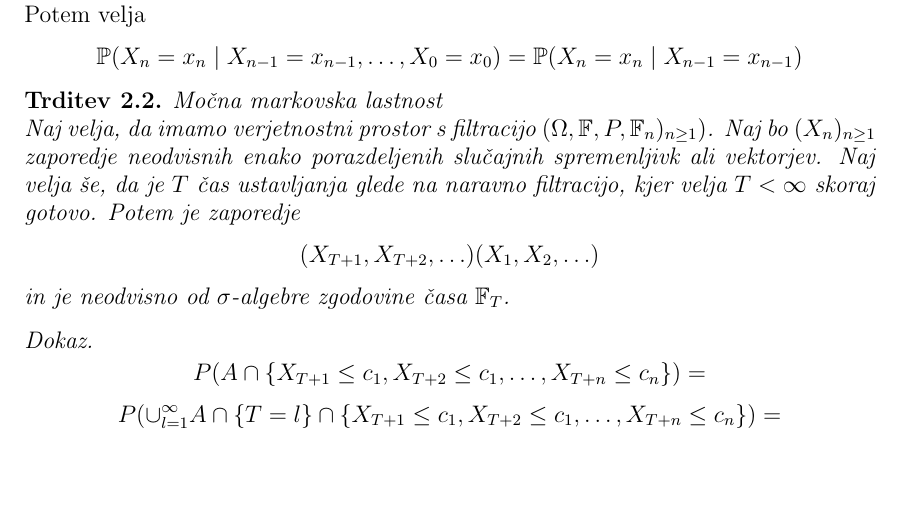
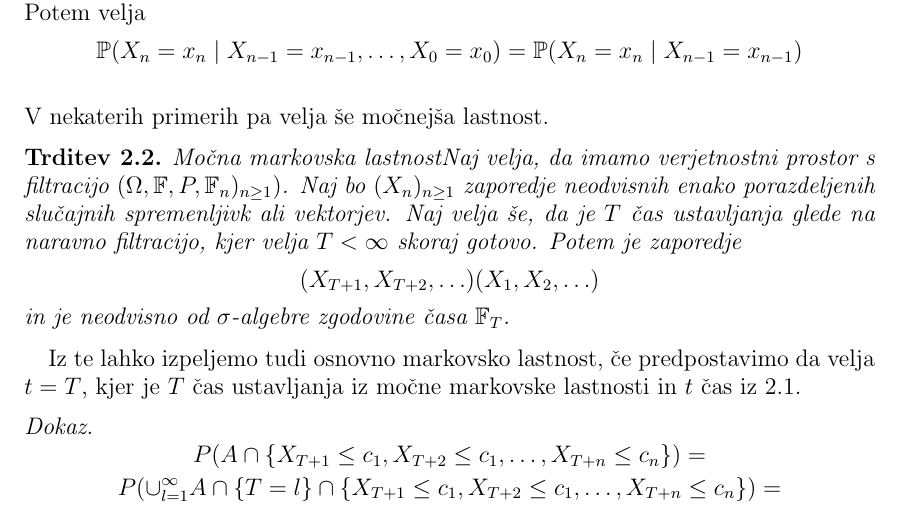
Before and after one commit to mpracek/Diploma, a LaTeX paper (dipl-sem-martin-pracek.tex): part of page 6 of 16, cut so that both start at the same text, the shorter picture padded with empty space. Compiled offline with pdfLaTeX; the source files are stored in an older character set and shown here as Unicode; a LaTeX package or settings file that is missing is left out.

Commit message:
txs auto checkin

```diff
--- a/dipl-sem-martin-pracek.tex
+++ b/dipl-sem-martin-pracek.tex
@@ -139,11 +139,12 @@
 \end{definicija}
 
 To definicijo lahko v diskretnem primeru še razširimo, če velja še da je $I = \mathbb{N}$. Potem velja $$\mathbb{P}(X_n=x_n\mid X_{n-1}=x_{n-1}, \dots, X_0=x_0)=\mathbb{P}(X_n=x_n\mid X_{n-1}=x_{n-1})$$
+\\
+V nekaterih primerih pa velja še močnejša lastnost.
 
-
-\begin{trditev}{Močna markovska lastnost}\\ {Naj velja, da imamo verjetnostni prostor s filtracijo $(\Omega,\mathbb{F},P,\mathbb{F}_{n})_{n\geq1})$. Naj bo $(X_n)_{n\geq1}$ zaporedje neodvisnih enako porazdeljenih slučajnih spremenljivk ali vektorjev. Naj velja še, da je $T$ čas ustavljanja glede na naravno filtracijo, kjer velja $T<\infty$ skoraj gotovo. Potem je zaporedje $$(X_{T+1},X_{T+2},\ldots) (X_{1},X_{2},\ldots)$$ in je neodvisno od $\sigma$-algebre zgodovine časa $\mathbb{F}_{T}$.}
+\begin{trditev}{Močna markovska lastnost}Naj velja, da imamo verjetnostni prostor s filtracijo $(\Omega,\mathbb{F},P,\mathbb{F}_{n})_{n\geq1})$. Naj bo $(X_n)_{n\geq1}$ zaporedje neodvisnih enako porazdeljenih slučajnih spremenljivk ali vektorjev. Naj velja še, da je $T$ čas ustavljanja glede na naravno filtracijo, kjer velja $T<\infty$ skoraj gotovo. Potem je zaporedje $$(X_{T+1},X_{T+2},\ldots) (X_{1},X_{2},\ldots)$$ in je neodvisno od $\sigma$-algebre zgodovine časa $\mathbb{F}_{T}$.
 \end{trditev}
-
+Iz te lahko izpeljemo tudi osnovno markovsko lastnost, če predpostavimo da velja $t=T$, kjer je $T$ čas ustavljanja iz močne markovske lastnosti in $t$ čas iz \ref{markov}.
 \begin{proof}
 %Naj bo A poljuben dogodek iz $\( \mathcal{F} \)_{T}$. Potem velja:
 $$P(A \cap \{X_{T+1}\leq c_1,X_{T+2}\leq c_1,\ldots,X_{T+n}\leq c_n\}) = $$
```
Also changed, not shown: dipl-sem-martin-pracek.tex (2 more changed lines).
